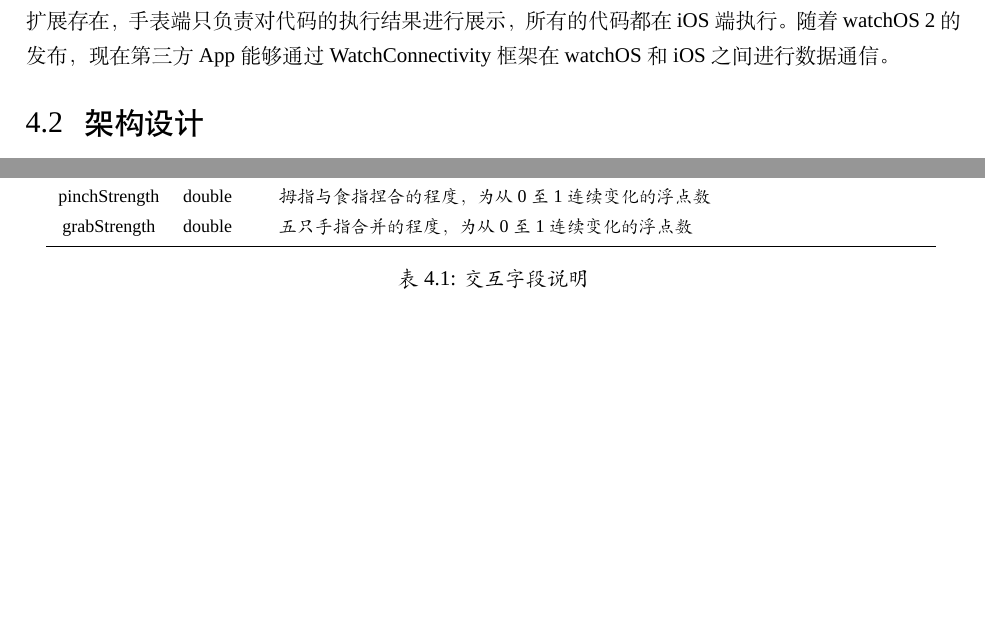
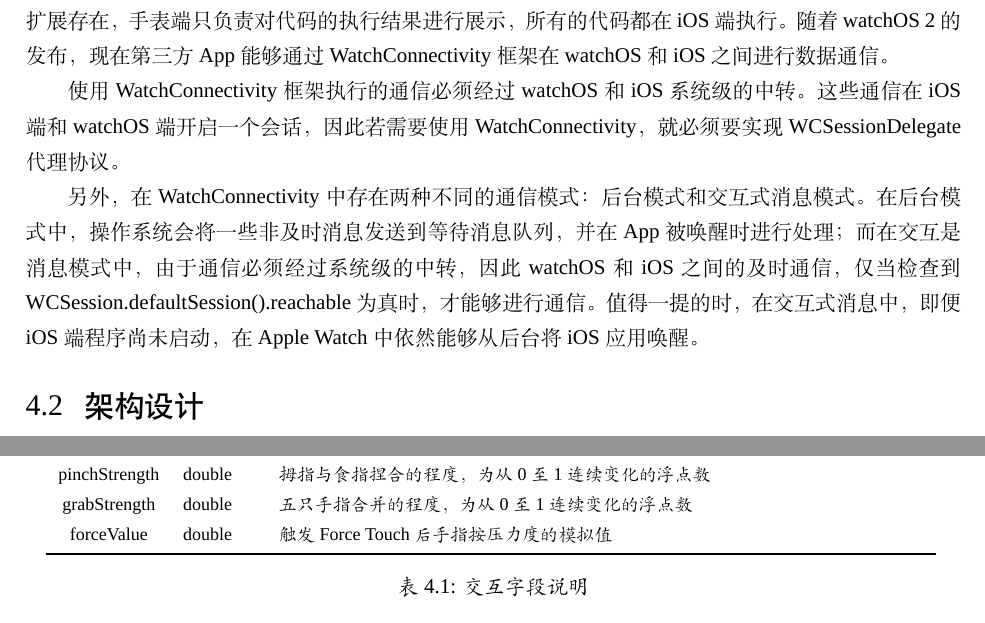
Before and after one commit to changkun/BachelorThesis, a LaTeX thesis (paper/main-en.tex, which reads paper/content/ch04system.tex): two parts of pages 15 and 17 of 34, joined at a grey line, cut so that both start at the same text, the shorter picture padded with empty space. Compiled offline with XeLaTeX; a missing font is replaced by an installed copy or a similar font.

Commit message:
add content

```diff
--- a/paper/content/ch04system.tex
+++ b/paper/content/ch04system.tex
@@ -35,6 +35,10 @@ Leap 通过对手部的重新建模，将当前帧的手部信息提供给开发
 watchOS 是运行在 Apple Watch 上的操作系统。watchOS 刚推出时，
 第三方 App 是作为 iOS 的应用扩展存在，手表端只负责对代码的执行结果进行展示，所有的代码都在 iOS 端执行。
 随着 watchOS 2 的发布，现在第三方 App 能够通过 WatchConnectivity 框架在 watchOS 和 iOS 之间进行数据通信。
+
+使用 WatchConnectivity 框架执行的通信必须经过 watchOS 和 iOS 系统级的中转。这些通信在 iOS 端和 watchOS 端开启一个会话，因此若需要使用 WatchConnectivity，就必须要实现 WCSessionDelegate 代理协议。
+
+另外，在 WatchConnectivity 中存在两种不同的通信模式：后台模式和交互式消息模式。在后台模式中，操作系统会将一些非及时消息发送到等待消息队列，并在 App 被唤醒时进行处理；而在交互是消息模式中，由于通信必须经过系统级的中转，因此 watchOS 和 iOS 之间的及时通信，仅当检查到 WCSession.defaultSession().reachable 为真时，才能够进行通信。值得一提的时，在交互式消息中，即便 iOS 端程序尚未启动，在 Apple Watch 中依然能够从后台将 iOS 应用唤醒。
 
 \section{架构设计}
 \label{sec:arch-design}
@@ -120,6 +124,7 @@ Apple Watch 只能在和与其配对的 iPhone 失去连接，且同时处于已
         pinchIndex     & int    & 执行捏合操作的手指，从食指到小指分别为1至4，-1表示当前没有手指进行捏合 \\
         pinchStrength  & double & 拇指与食指捏合的程度，为从0至1连续变化的浮点数 \\
         grabStrength   & double & 五只手指合并的程度，为从0至1连续变化的浮点数 \\
+        forceValue     & double & 触发 Force Touch 后手指按压力度的模拟值\\
         \bottomrule
     \end{tabular}
     \caption{交互字段说明}
```
